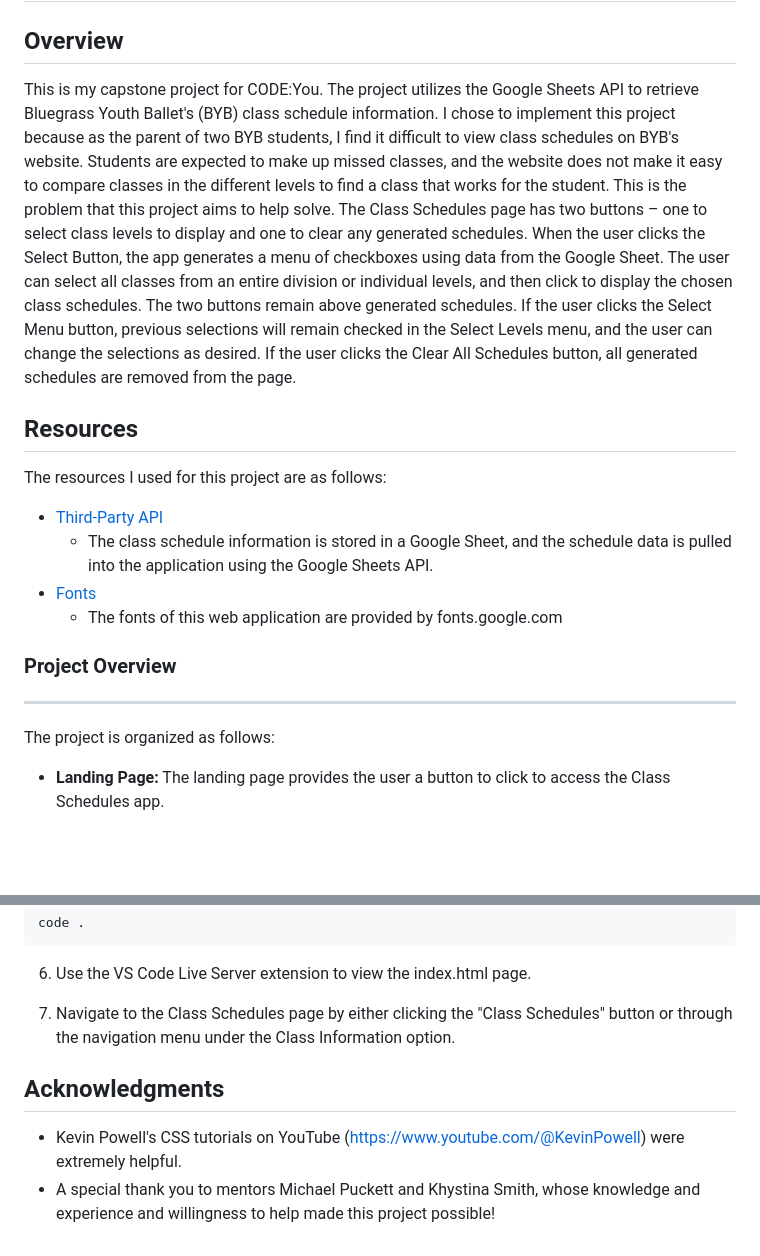
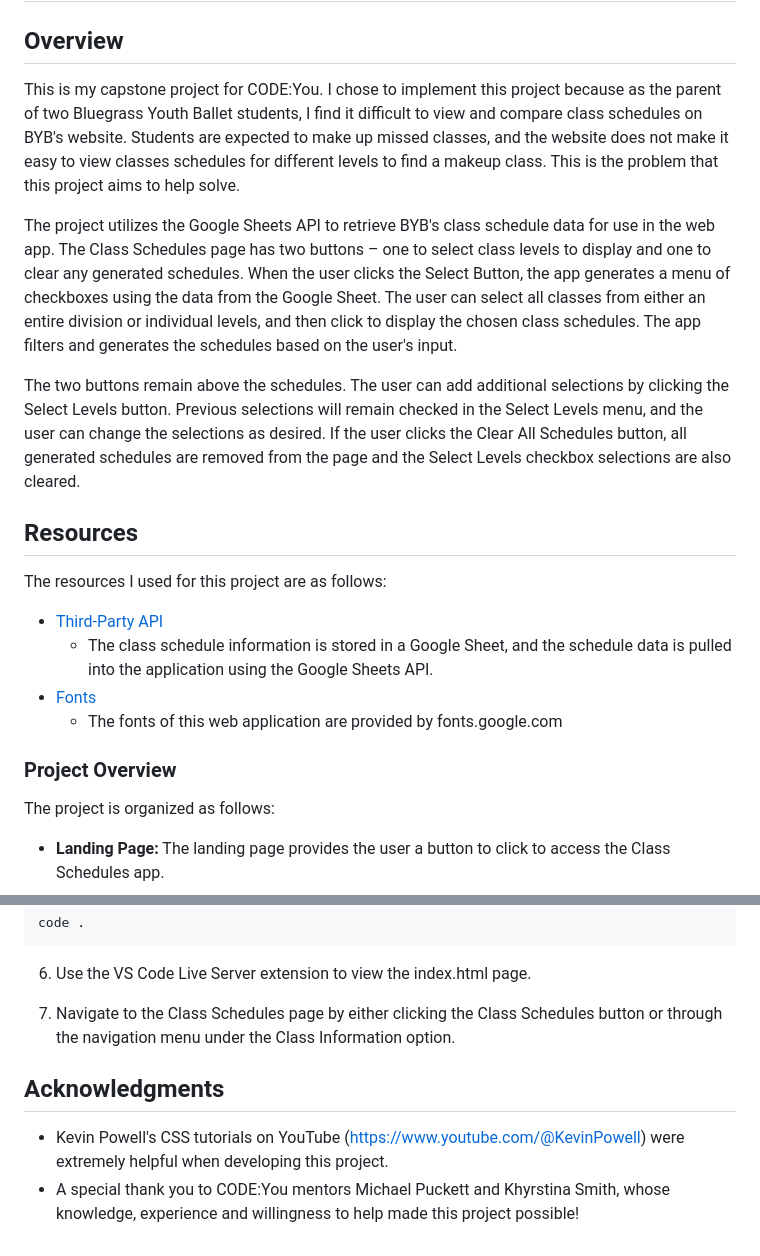
Before and after one commit to nberrong/BluegrassYouthBallet, a Markdown page: README.md, 2 parts joined by grey strips. Rendered like a GitHub page; blank space fills up the shorter version.

```diff
--- a/README.md
+++ b/README.md
@@ -2,9 +2,11 @@
 
 ## Overview
 
-This is my capstone project for CODE:You. The project utilizes the Google Sheets API to retrieve Bluegrass Youth Ballet's (BYB) class schedule information. I chose to implement this project because as the parent of two BYB students, I find it difficult to view class schedules on BYB's website. Students are expected to make up missed classes, and the website does not make it easy to compare classes in the different levels to find a class that works for the student. This is the problem that this project aims to help solve.
-The Class Schedules page has two buttons – one to select class levels to display and one to clear any generated schedules. When the user clicks the Select Button, the app generates a menu of checkboxes using data from the Google Sheet. The user can select all classes from an entire division or individual levels, and then click to display the chosen class schedules.
-The two buttons remain above generated schedules. If the user clicks the Select Menu button, previous selections will remain checked in the Select Levels menu, and the user can change the selections as desired. If the user clicks the Clear All Schedules button, all generated schedules are removed from the page.
+This is my capstone project for CODE:You. I chose to implement this project because as the parent of two Bluegrass Youth Ballet students, I find it difficult to view and compare class schedules on BYB's website. Students are expected to make up missed classes, and the website does not make it easy to view classes schedules for different levels to find a makeup class. This is the problem that this project aims to help solve.
+
+The project utilizes the Google Sheets API to retrieve BYB's class schedule data for use in the web app. The Class Schedules page has two buttons – one to select class levels to display and one to clear any generated schedules. When the user clicks the Select Button, the app generates a menu of checkboxes using the data from the Google Sheet. The user can select all classes from either an entire division or individual levels, and then click to display the chosen class schedules. The app filters and generates the schedules based on the user's input.
+
+The two buttons remain above the schedules. The user can add additional selections by clicking the Select Levels button. Previous selections will remain checked in the Select Levels menu, and the user can change the selections as desired. If the user clicks the Clear All Schedules button, all generated schedules are removed from the page and the Select Levels checkbox selections are also cleared.
 
 ## Resources
 
@@ -16,8 +18,6 @@ The resources I used for this project are as follows:
   - The fonts of this web application are provided by fonts.google.com
 
 ### Project Overview
-
----
 
 The project is organized as follows:
 
@@ -61,9 +61,9 @@ code .
 
 6. Use the VS Code Live Server extension to view the index.html page.
 
-7. Navigate to the Class Schedules page by either clicking the "Class Schedules" button or through the navigation menu under the Class Information option.
+7. Navigate to the Class Schedules page by either clicking the Class Schedules button or through the navigation menu under the Class Information option.
 
 ## Acknowledgments
 
-- Kevin Powell's CSS tutorials on YouTube (https://www.youtube.com/@KevinPowell) were extremely helpful.
-- A special thank you to mentors Michael Puckett and Khystina Smith, whose knowledge and experience and willingness to help made this project possible!
+- Kevin Powell's CSS tutorials on YouTube (https://www.youtube.com/@KevinPowell) were extremely helpful when developing this project.
+- A special thank you to CODE:You mentors Michael Puckett and Khyrstina Smith, whose knowledge, experience and willingness to help made this project possible!
```
Also changed, not shown: other parts of README.md (+2 -2 lines).
